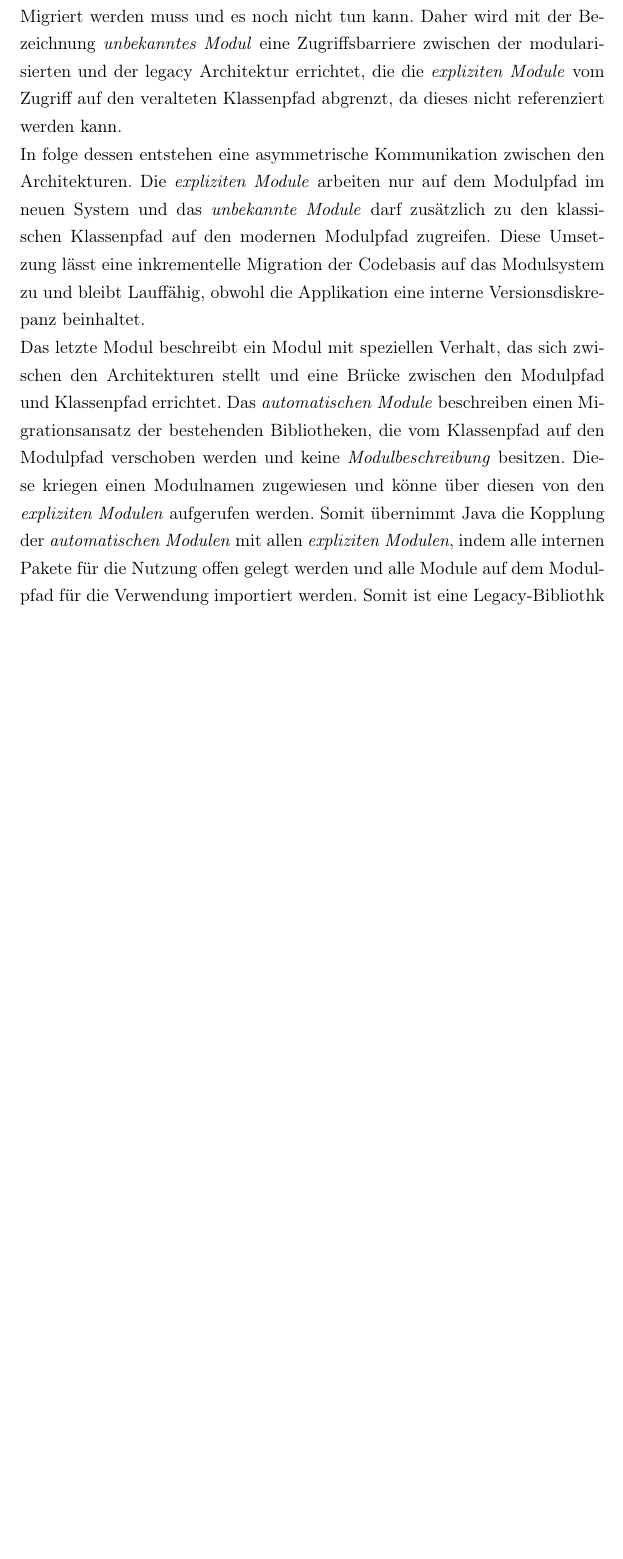
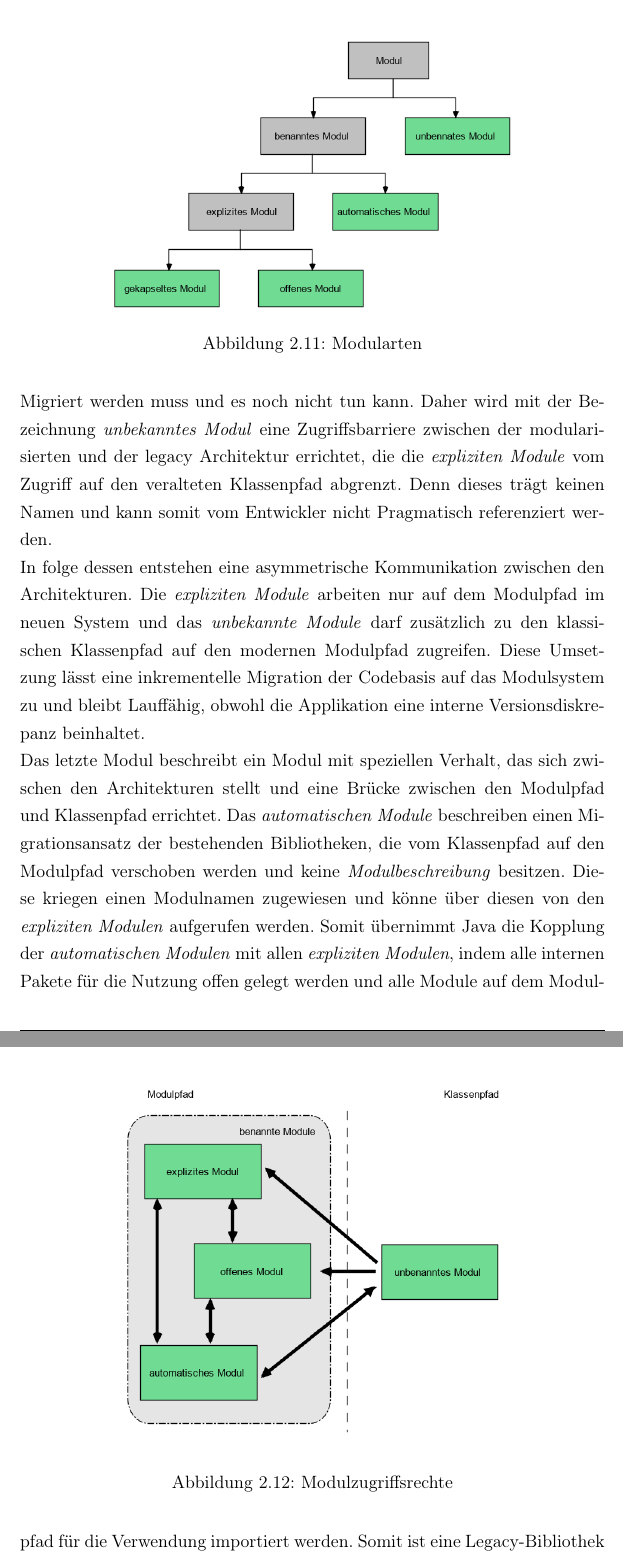
Before and after one commit to iFindY/bericht, a LaTeX thesis (Thesis.tex, which reads Grundlagen.tex): part of page 33 of 161 before the commit and two parts of pages 33 and 34 of 161 after it, the two joined at a grey line, cut at the place of the change, the shorter picture padded with empty space. Compiled offline with pdfLaTeX.

Commit message:
Modularten | Images

```diff
--- a/Grundlagen.tex
+++ b/Grundlagen.tex
@@ -308,4 +308,7 @@
     Um Reflection in einem Modul zu aktivieren, reicht es lediglich das ganze Modul als \textit{open module} oder mit Hilfe des \textit{opens package.name} Schlüssels ein spezielles Paket des Moduls in der \textit{Modulbeschreibung} zu deklarieren.
     Damit hätte man ein für Reflection offenes Modul und könnte dessen öffentlich sowie privaten Klassen dynamisch aus jedem Module auf dem Modulpfad aufrufen.
     Da diese Module das Konzept der starken Kapselung aufgeben, werden diese zu einem besonderen Typen der \textit{offenen Module} zugeordnet.
-    \bigbreak Die nachfolgenden Modultypen sind Pseudo-Module, die für die Unterstützung der Abwärtskompatibilität eingeführt worden sind.
+    \begin{figure}[h]
+      \centering
+      \includegraphics[width=0.7\textwidth]{material/images/module-tree.png}
+      \caption{Modularten}
@@ -312,26 +318,27 @@
     Dementsprechend sollen diese Module eine Brücke zwischen existierender Applikation und der modularisierten Architektur bilden.
     \newline Das \textit{unbenannte Modul} beschreibt alle Klassen und JAR's, die sich parallel zu der Codebasis des Modulpfades auf dem Klassenpfad befinden.
     Das \textit{unbekannte Modul} beschreibt somit die Legacy-Teil der Codebasis, die noch Migriert werden muss und es noch nicht tun kann.
-    Daher wird mit der Bezeichnung \textit{unbekanntes Modul} eine Zugriffsbarriere zwischen der modularisierten und der legacy Architektur errichtet, die die \textit{expliziten Module} vom Zugriff auf den veralteten Klassenpfad abgrenzt, da dieses nicht referenziert werden kann.
+    Daher wird mit der Bezeichnung \textit{unbekanntes Modul} eine Zugriffsbarriere zwischen der modularisierten und der legacy Architektur errichtet, die die \textit{expliziten Module} vom Zugriff auf den veralteten Klassenpfad abgrenzt.
+    Denn dieses trägt keinen Namen und kann somit vom Entwickler nicht Pragmatisch referenziert werden.
     \newline In folge dessen entstehen eine asymmetrische Kommunikation zwischen den Architekturen.
     Die \textit{expliziten Module} arbeiten nur auf dem Modulpfad im neuen System und das \textit{unbekannte Module} darf zusätzlich zu den klassischen Klassenpfad auf den modernen Modulpfad zugreifen.
     Diese Umsetzung lässt eine inkrementelle Migration der Codebasis auf das Modulsystem zu und bleibt Lauffähig, obwohl die Applikation eine interne Versionsdiskrepanz beinhaltet.
+    \begin{figure}[h]
+      \centering
+      \includegraphics[width=0.7\textwidth]{material/images/module-access.png}
+      \caption{Modulzugriffsrechte}
+      \label{fig:kopplung}
+    \end{figure}
     \newline Das letzte Modul beschreibt ein Modul mit speziellen Verhalt, das sich zwischen den Architekturen stellt und eine Brücke zwischen den Modulpfad und Klassenpfad errichtet.
     Das \textit{automatischen Module} beschreiben einen Migrationsansatz der bestehenden Bibliotheken, die vom Klassenpfad auf den Modulpfad verschoben werden und keine \textit{Modulbeschreibung} besitzen.
     Diese kriegen einen Modulnamen zugewiesen und könne über diesen von den \textit{expliziten Modulen} aufgerufen werden.
     Somit übernimmt Java die Kopplung der \textit{automatischen Modulen} mit allen \textit{expliziten Modulen}, indem alle internen Pakete für die Nutzung offen gelegt werden und alle Module auf dem Modulpfad für die Verwendung importiert werden.
-    Somit ist eine Legacy-Bibliothk auf den Modulpfad funktionstüchtig und bietet eine ganz besondere Fähigkeit, nämlich den Zugriff auf dessen Funktionalität aus dem Modulpfad sowie den Klassenpfad.
+    Somit ist eine Legacy-Bibliothek auf den Modulpfad funktionstüchtig und bietet eine ganz besondere Fähigkeit, nämlich den Zugriff auf dessen Funktionalität aus dem Modulpfad sowie den Klassenpfad.
     Dank dieser Fähigkeit können Bibliotheken migriert werden und beide Architekturen zu gleich unterstützen.
     Dieses Verhalten fördert die Entwickler ihren Code für den Modulpfad zu entwickeln, da die nötigen Legacy-Bibliothek der Applikation in beiden Architekturen zugleich verfügbar sind.
     Dennoch schafft das \textit{automatischen Module} zusätzliche Komplexität in die Architektur, indem
     alle Module mit diesem verbunden werden. Daraus folgt eine starke Kopplung und somit eine unübersichtliche, starke Abhängigkeit zwischen den Modulen.
     \newline Nichtsdestotrotz bieten automatischen und den unbenannten Modulen diverse Migrationsszenarien, die flexible Wege für die Modernisierung der Applikation anbieten.
-
-
-
-
-
-
 
 
 
```
Also changed, not shown: material/images/module-access.png (added), material/images/module-tree.png (added), Grundlagen.tex (3 more changed lines).
